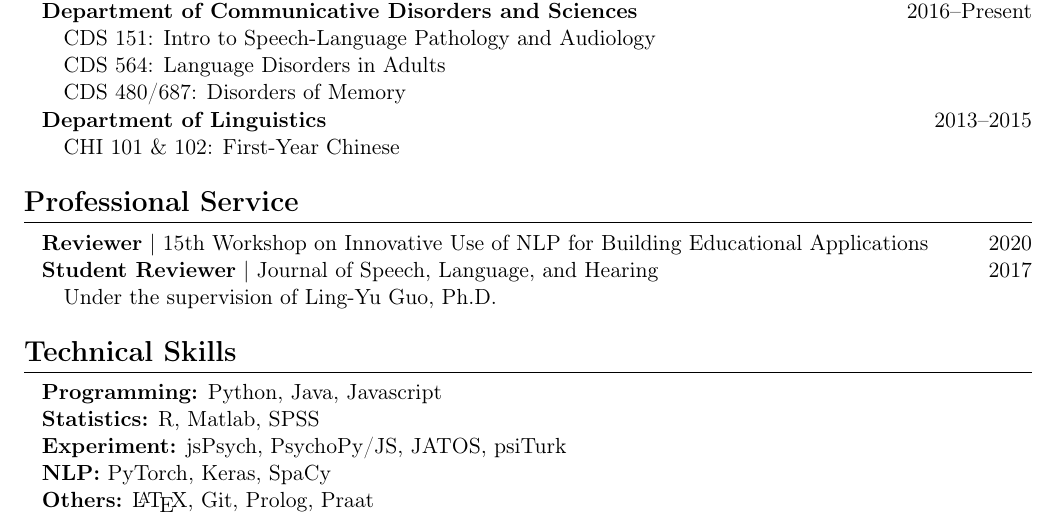
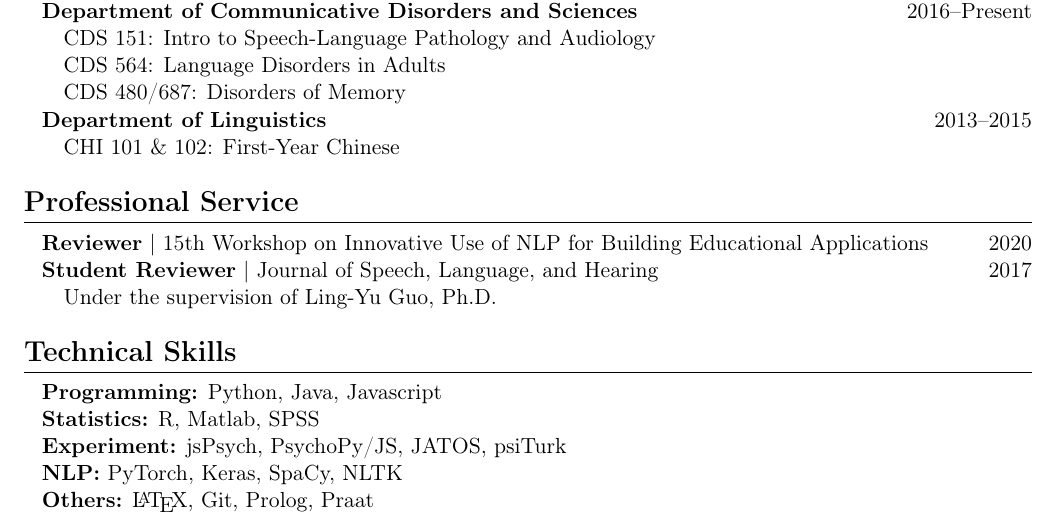
Before and after one commit to mengyangq/mengyangq.github.io, a LaTeX CV (cv/mengyang_cv.tex): part of page 2 of 2, cut so that both start at the same text. Compiled offline with pdfLaTeX.

Commit message:
Mon Nov  9 22:09:27 EST 2020

```diff
--- a/cv/mengyang_cv.tex
+++ b/cv/mengyang_cv.tex
@@ -163,7 +163,7 @@ Wolfgang W{\"o}lck Outstanding Graduating Senior Award, \$250 \hfill 2013
 
 \textbf{Experiment:} jsPsych, PsychoPy/JS, JATOS, psiTurk
 
-\textbf{NLP:} PyTorch, Keras, SpaCy
+\textbf{NLP:} PyTorch, Keras, SpaCy, NLTK
 
 \textbf{Others:} \LaTeX, Git, Prolog, Praat
 
```
Also changed, not shown: cv/mengyang_cv.pdf.
